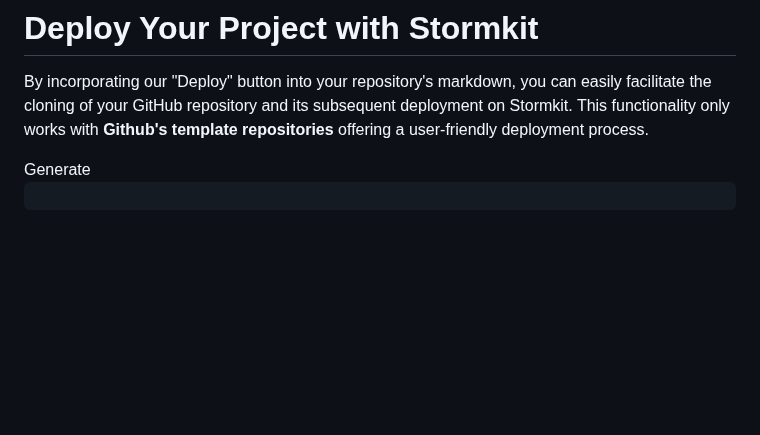
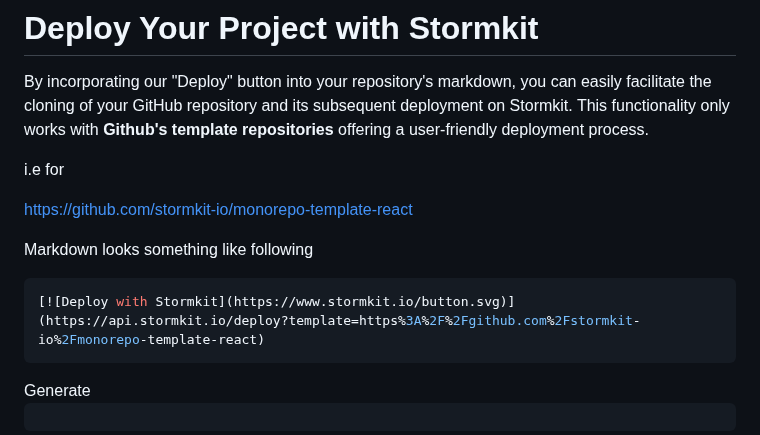
Before and after one commit to stormkit-io/www-stormkit-io, a Markdown page: content/docs/deployments--6-deploy-button.md, the part around one of its changes. GitHub-like rendering; blank space fills up the shorter version.

Commit message:
chore: add example to doc

````diff
--- a/content/docs/deployments--6-deploy-button.md
+++ b/content/docs/deployments--6-deploy-button.md
@@ -6,3 +6,17 @@ description: Use deploy by Stormkit button in your repository to allow other use
 # Deploy Your Project with Stormkit
 
 By incorporating our "Deploy" button into your repository's markdown, you can easily facilitate the cloning of your GitHub repository and its subsequent deployment on Stormkit. This functionality only works with **Github's template repositories** offering a user-friendly deployment process.
+
+
+i.e for
+
+<section>
+
+https://github.com/stormkit-io/monorepo-template-react
+
+Markdown looks something like following
+
+```bash
+[![Deploy with Stormkit](https://www.stormkit.io/button.svg)](https://api.stormkit.io/deploy?template=https%3A%2F%2Fgithub.com%2Fstormkit-io%2Fmonorepo-template-react)
+```
+
````
Also changed, not shown: other parts of content/docs/deployments--6-deploy-button.md (+1 -0 lines).
